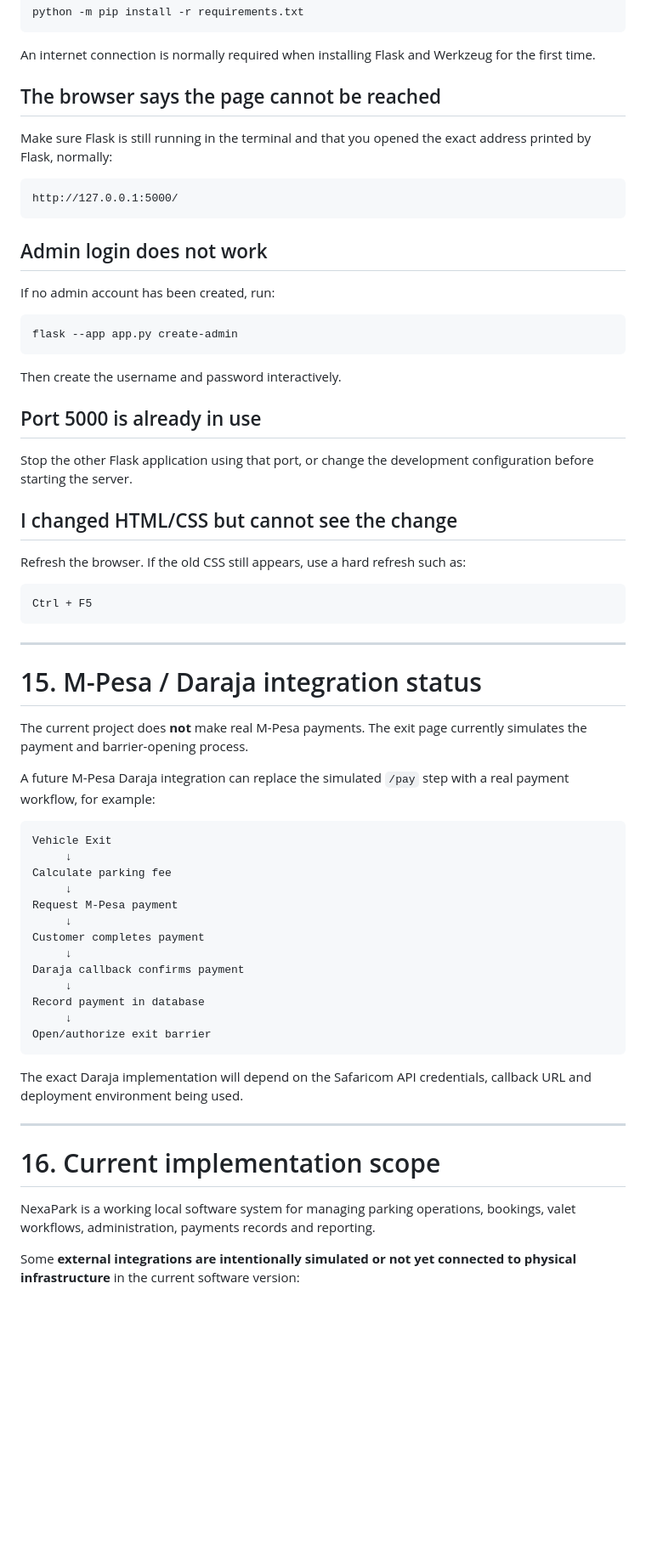
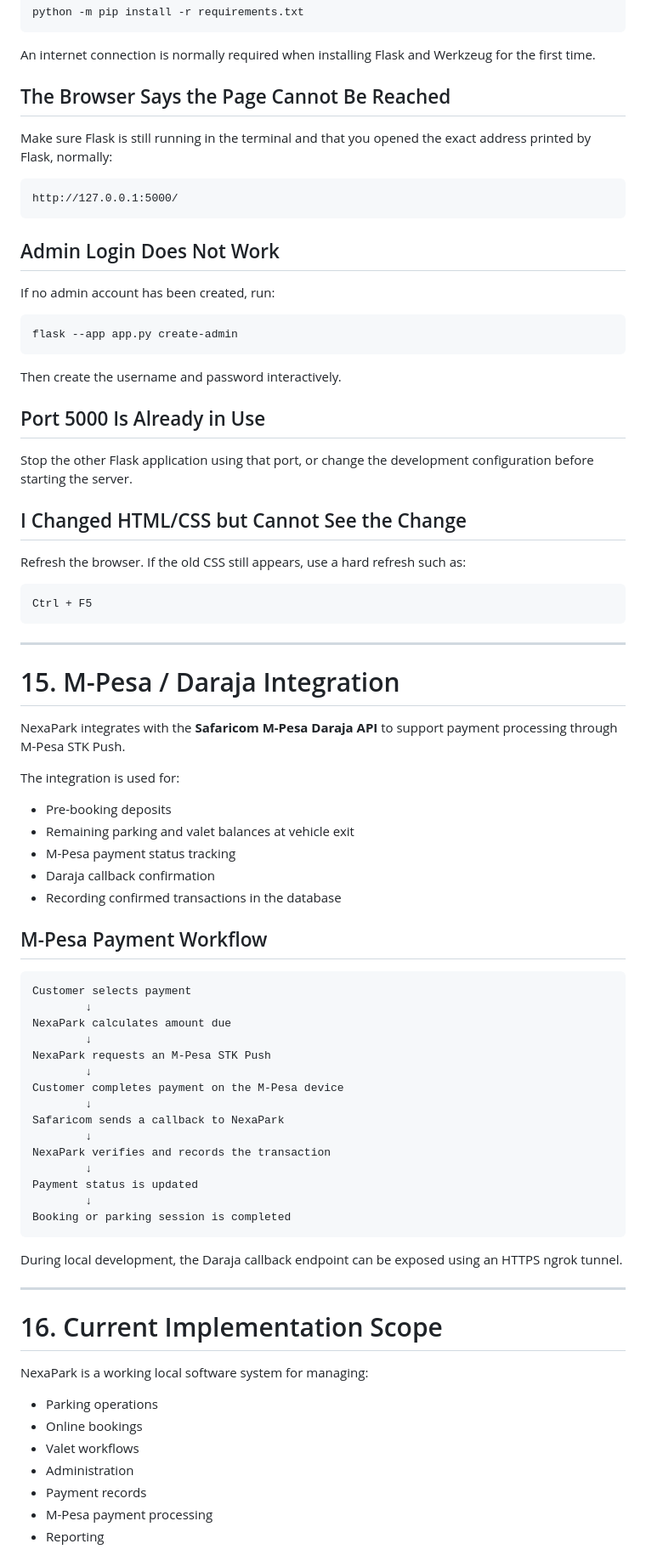
Before and after one commit to michellemshote-droid/NexaPark-System, a Markdown page: README.md, the part around one of its changes. Shown at 85% size. Rendered like a GitHub page; blank space fills up the shorter version.

Commit message:
Clean and update project README

````diff
--- a/README.md
+++ b/README.md
@@ -598,7 +617,7 @@ python -m pip install -r requirements.txt
 
 An internet connection is normally required when installing Flask and Werkzeug for the first time.
 
-## The browser says the page cannot be reached
+## The Browser Says the Page Cannot Be Reached
 
 Make sure Flask is still running in the terminal and that you opened the exact address printed by Flask, normally:
 
@@ -606,21 +625,21 @@ Make sure Flask is still running in the terminal and that you opened the exact a
 http://127.0.0.1:5000/
 ```
 
-## Admin login does not work
+## Admin Login Does Not Work
 
 If no admin account has been created, run:
 
-```bat
+```powershell
 flask --app app.py create-admin
 ```
 
 Then create the username and password interactively.
 
-## Port 5000 is already in use
+## Port 5000 Is Already in Use
 
 Stop the other Flask application using that port, or change the development configuration before starting the server.
 
-## I changed HTML/CSS but cannot see the change
+## I Changed HTML/CSS but Cannot See the Change
 
 Refresh the browser. If the old CSS still appears, use a hard refresh such as:
 
@@ -630,35 +649,51 @@ Ctrl + F5
 
 ---
 
-# 15. M-Pesa / Daraja integration status
+# 15. M-Pesa / Daraja Integration
 
-The current project does **not** make real M-Pesa payments. The exit page currently simulates the payment and barrier-opening process.
+NexaPark integrates with the **Safaricom M-Pesa Daraja API** to support payment processing through M-Pesa STK Push.
 
-A future M-Pesa Daraja integration can replace the simulated `/pay` step with a real payment workflow, for example:
+The integration is used for:
+
+- Pre-booking deposits
+- Remaining parking and valet balances at vehicle exit
+- M-Pesa payment status tracking
+- Daraja callback confirmation
+- Recording confirmed transactions in the database
+
+## M-Pesa Payment Workflow
 
 ```text
-Vehicle Exit
-     ↓
-Calculate parking fee
-     ↓
-Request M-Pesa payment
-     ↓
-Customer completes payment
-     ↓
-Daraja callback confirms payment
-     ↓
-Record payment in database
-     ↓
-Open/authorize exit barrier
+Customer selects payment
+        ↓
+NexaPark calculates amount due
+        ↓
+NexaPark requests an M-Pesa STK Push
+        ↓
+Customer completes payment on the M-Pesa device
+        ↓
+Safaricom sends a callback to NexaPark
+        ↓
+NexaPark verifies and records the transaction
+        ↓
+Payment status is updated
+        ↓
+Booking or parking session is completed
 ```
 
-The exact Daraja implementation will depend on the Safaricom API credentials, callback URL and deployment environment being used.
+During local development, the Daraja callback endpoint can be exposed using an HTTPS ngrok tunnel.
 
 ---
 
-# 16. Current implementation scope
+# 16. Current Implementation Scope
 
-NexaPark is a working local software system for managing parking operations, bookings, valet workflows, administration, payments records and reporting.
+NexaPark is a working local software system for managing:
 
-Some **external integrations are intentionally simulated or not yet connected to physical infrastructure** in the current software version:
+- Parking operations
+- Online bookings
+- Valet workflows
+- Administration
+- Payment records
+- M-Pesa payment processing
+- Reporting
 
````
Also changed, not shown: other parts of README.md (+128 -101 lines).
